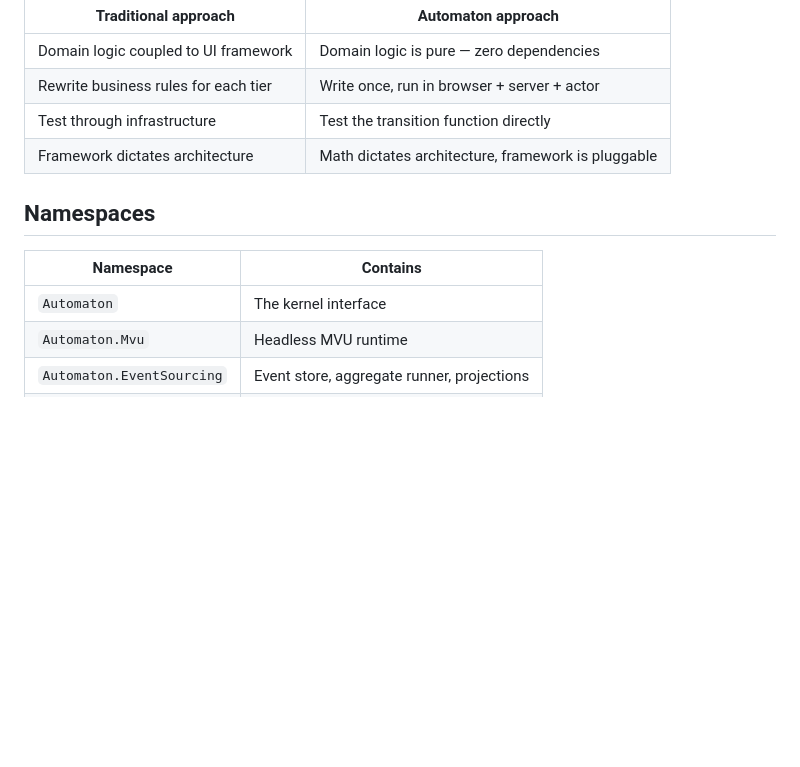
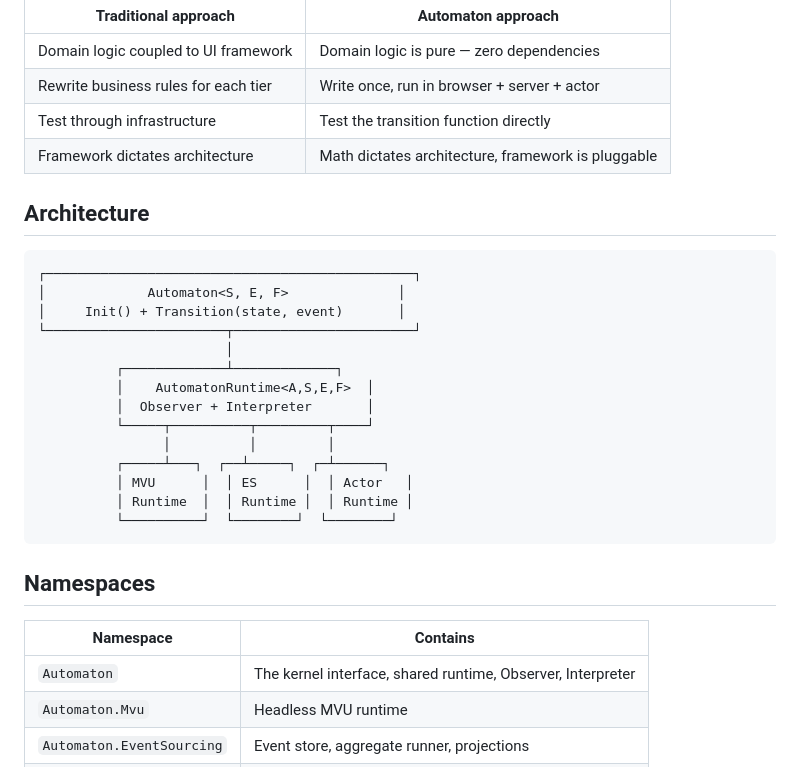
Before and after one commit to MCGPPeters/Automaton, a Markdown page: README.md, the part around one of its changes. GitHub-like rendering; blank space fills up the shorter version.

````diff
--- a/README.md
+++ b/README.md
@@ -148,11 +198,30 @@ MVU, Event Sourcing, and the Actor Model are all left folds over an event stream
 | Test through infrastructure | Test the transition function directly |
 | Framework dictates architecture | Math dictates architecture, framework is pluggable |
 
+## Architecture
+
+```text
+┌───────────────────────────────────────────────┐
+│             Automaton<S, E, F>              │
+│     Init() + Transition(state, event)       │
+└───────────────────────┬───────────────────────┘
+                        │
+          ┌─────────────┴─────────────┐
+          │    AutomatonRuntime<A,S,E,F>  │
+          │  Observer + Interpreter       │
+          └─────┬──────────┬─────────┬────┘
+                │          │         │
+          ┌─────┴───┐  ┌──┴─────┐  ┌─┴──────┐
+          │ MVU      │  │ ES      │  │ Actor   │
+          │ Runtime  │  │ Runtime │  │ Runtime │
+          └──────────┘  └────────┘  └────────┘
+```
+
 ## Namespaces
 
 | Namespace | Contains |
 | --------- | -------- |
-| `Automaton` | The kernel interface |
+| `Automaton` | The kernel interface, shared runtime, Observer, Interpreter |
 | `Automaton.Mvu` | Headless MVU runtime |
 | `Automaton.EventSourcing` | Event store, aggregate runner, projections |
 | `Automaton.Actor` | Actor reference, mailbox instance |
````
Also changed, not shown: other parts of README.md (+54 -4 lines), Automaton/README.md (+33 -5 lines).
